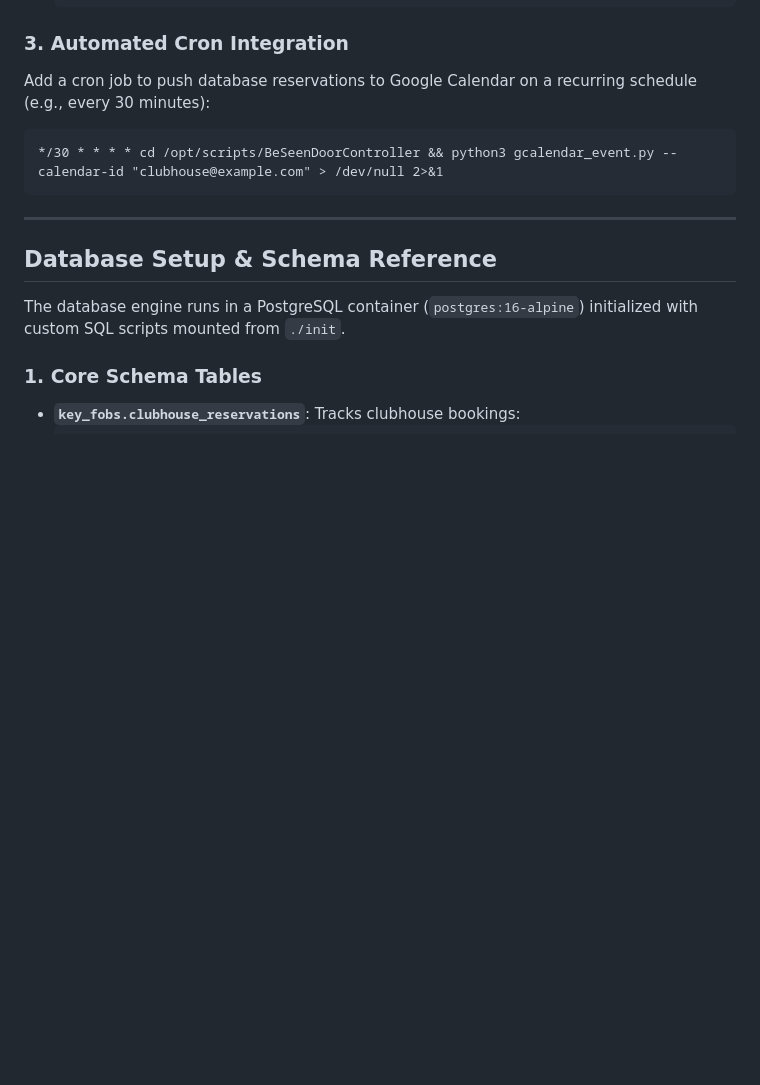
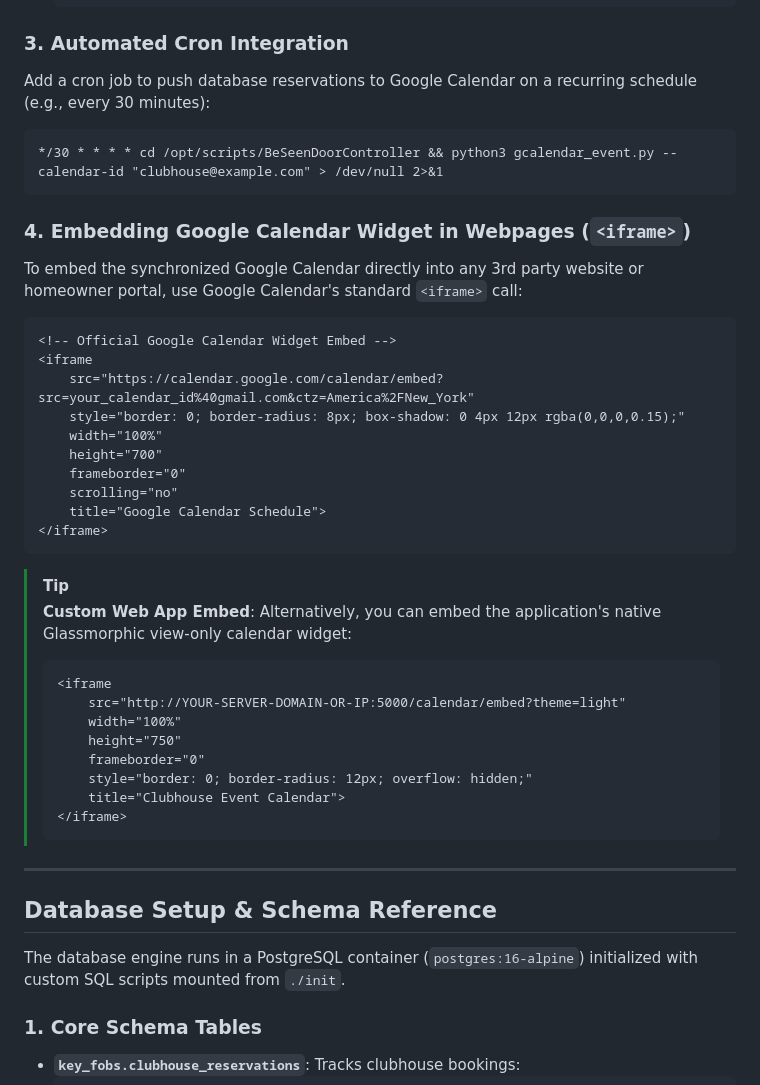
Before and after one commit to ebpowell/BeSeenDoorController, a Markdown page: README.md, the part around the change. Rendered like a GitHub page; blank space fills up the shorter version.

Commit message:
Add example iframe call to embed Google Calendar widget to README

````diff
--- a/README.md
+++ b/README.md
@@ -117,6 +117,36 @@ Add a cron job to push database reservations to Google Calendar on a recurring s
 */30 * * * * cd /opt/scripts/BeSeenDoorController && python3 gcalendar_event.py --calendar-id "clubhouse@example.com" > /dev/null 2>&1
 ```
 
+### 4. Embedding Google Calendar Widget in Webpages (`<iframe>`)
+
+To embed the synchronized Google Calendar directly into any 3rd party website or homeowner portal, use Google Calendar's standard `<iframe>` call:
+
+```html
+<!-- Official Google Calendar Widget Embed -->
+<iframe
+    src="https://calendar.google.com/calendar/embed?src=your_calendar_id%40gmail.com&ctz=America%2FNew_York"
+    style="border: 0; border-radius: 8px; box-shadow: 0 4px 12px rgba(0,0,0,0.15);"
+    width="100%"
+    height="700"
+    frameborder="0"
+    scrolling="no"
+    title="Google Calendar Schedule">
+</iframe>
+```
+
+> [!TIP]
+> **Custom Web App Embed**: Alternatively, you can embed the application's native Glassmorphic view-only calendar widget:
+> ```html
+> <iframe
+>     src="http://YOUR-SERVER-DOMAIN-OR-IP:5000/calendar/embed?theme=light"
+>     width="100%"
+>     height="750"
+>     frameborder="0"
+>     style="border: 0; border-radius: 12px; overflow: hidden;"
+>     title="Clubhouse Event Calendar">
+> </iframe>
+> ```
+
 ---
 
 ## Database Setup & Schema Reference
````
